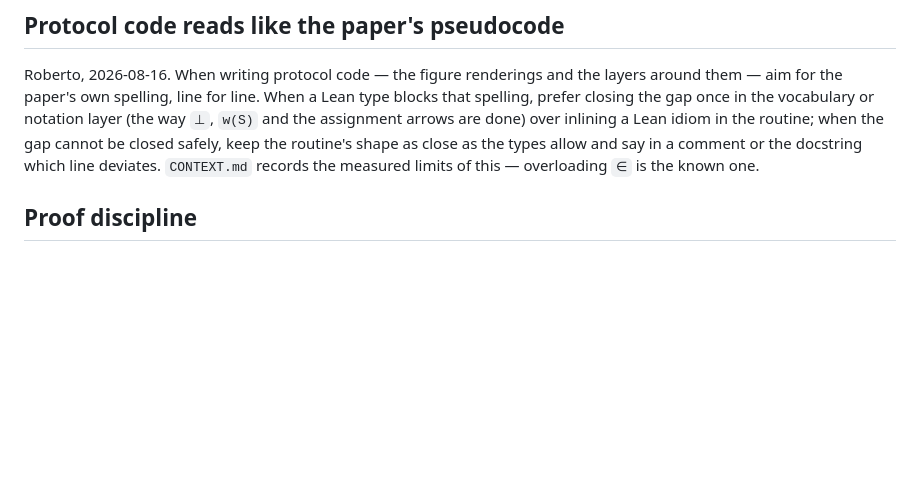
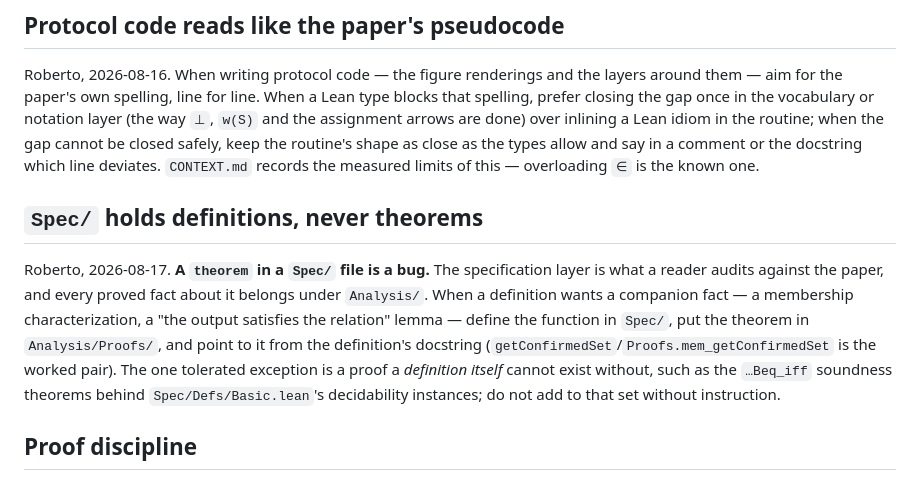
Before and after one commit to saltiniroberto/decoupled-consensus-lean, a Markdown page: CLAUDE.md, the part around the change. GitHub-like rendering; blank space fills up the shorter version.

Commit message:
Spec/ holds definitions, never theorems
Roberto, loud and clear for the future: a theorem in a Spec/ file is a
bug. Define the function in Spec/, put the theorem in Analysis/Proofs/,
and point to it from the definition's docstring. The one tolerated
exception is a proof a definition itself cannot exist without, like the
Beq_iff soundness theorems behind Basic.lean's decidability instances;
that set does not grow without instruction.

Co-Authored-By: Claude Fable 5 <noreply@anthropic.com>

```diff
--- a/CLAUDE.md
+++ b/CLAUDE.md
@@ -73,6 +73,18 @@ assignment arrows are done) over inlining a Lean idiom in the routine; when the
 closed safely, keep the routine's shape as close as the types allow and say in a comment or the
 docstring which line deviates. `CONTEXT.md` records the measured limits of this — overloading
 `∈` is the known one.
+
+## `Spec/` holds definitions, never theorems
+
+Roberto, 2026-08-17. **A `theorem` in a `Spec/` file is a bug.** The specification layer is
+what a reader audits against the paper, and every proved fact about it belongs under
+`Analysis/`. When a definition wants a companion fact — a membership characterization, a
+"the output satisfies the relation" lemma — define the function in `Spec/`, put the theorem
+in `Analysis/Proofs/`, and point to it from the definition's docstring
+(`getConfirmedSet`/`Proofs.mem_getConfirmedSet` is the worked pair). The one tolerated
+exception is a proof a *definition itself* cannot exist without, such as the `…Beq_iff`
+soundness theorems behind `Spec/Defs/Basic.lean`'s decidability instances; do not add to
+that set without instruction.
 
 ## Proof discipline
 
```
